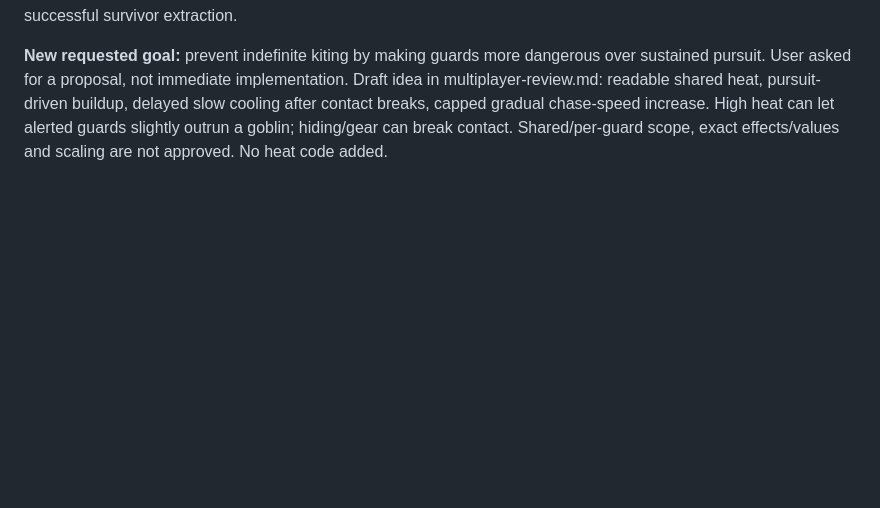
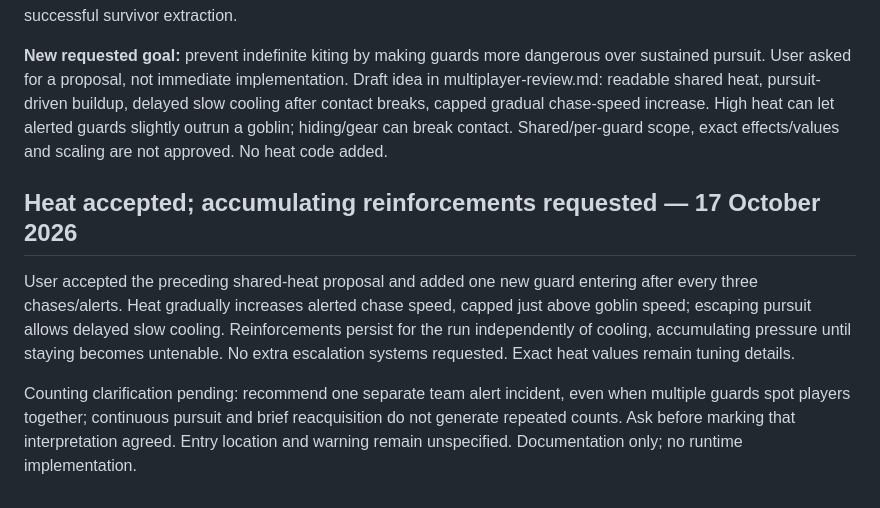
Before and after one commit to Millstreamu/Green-Team, a Markdown page: docs/decisions.md, the part around the change. Rendered like a GitHub page; blank space fills up the shorter version.

Commit message:
docs: agree heat and accumulating guard reinforcements

```diff
--- a/docs/decisions.md
+++ b/docs/decisions.md
@@ -293,3 +293,10 @@ Still pending: failure with no free standing rescuers, Packed Lunch consumption/
 **Agreed through “ok cool” to the preceding two proposals:** when no free standing goblins remain, the run ends unsuccessfully and everyone returns to the lair; loot left behind is lost. Rescue is hold E at teammate/cage, cancelled by movement or damage. A Packed Lunch is used only on completed ground revival, not interrupted attempts. Cage rescue needs no lunch and restores one health as already agreed. Keep zero-standing failure separate from successful survivor extraction.
 
 **New requested goal:** prevent indefinite kiting by making guards more dangerous over sustained pursuit. User asked for a proposal, not immediate implementation. Draft idea in multiplayer-review.md: readable shared heat, pursuit-driven buildup, delayed slow cooling after contact breaks, capped gradual chase-speed increase. High heat can let alerted guards slightly outrun a goblin; hiding/gear can break contact. Shared/per-guard scope, exact effects/values and scaling are not approved. No heat code added.
+
+
+## Heat accepted; accumulating reinforcements requested — 17 October 2026
+
+User accepted the preceding shared-heat proposal and added one new guard entering after every three chases/alerts. Heat gradually increases alerted chase speed, capped just above goblin speed; escaping pursuit allows delayed slow cooling. Reinforcements persist for the run independently of cooling, accumulating pressure until staying becomes untenable. No extra escalation systems requested. Exact heat values remain tuning details.
+
+Counting clarification pending: recommend one separate team alert incident, even when multiple guards spot players together; continuous pursuit and brief reacquisition do not generate repeated counts. Ask before marking that interpretation agreed. Entry location and warning remain unspecified. Documentation only; no runtime implementation.
```
Also changed, not shown: docs/multiplayer-review.md (+6 -4 lines), docs/work-status.md (+5 -0 lines).
